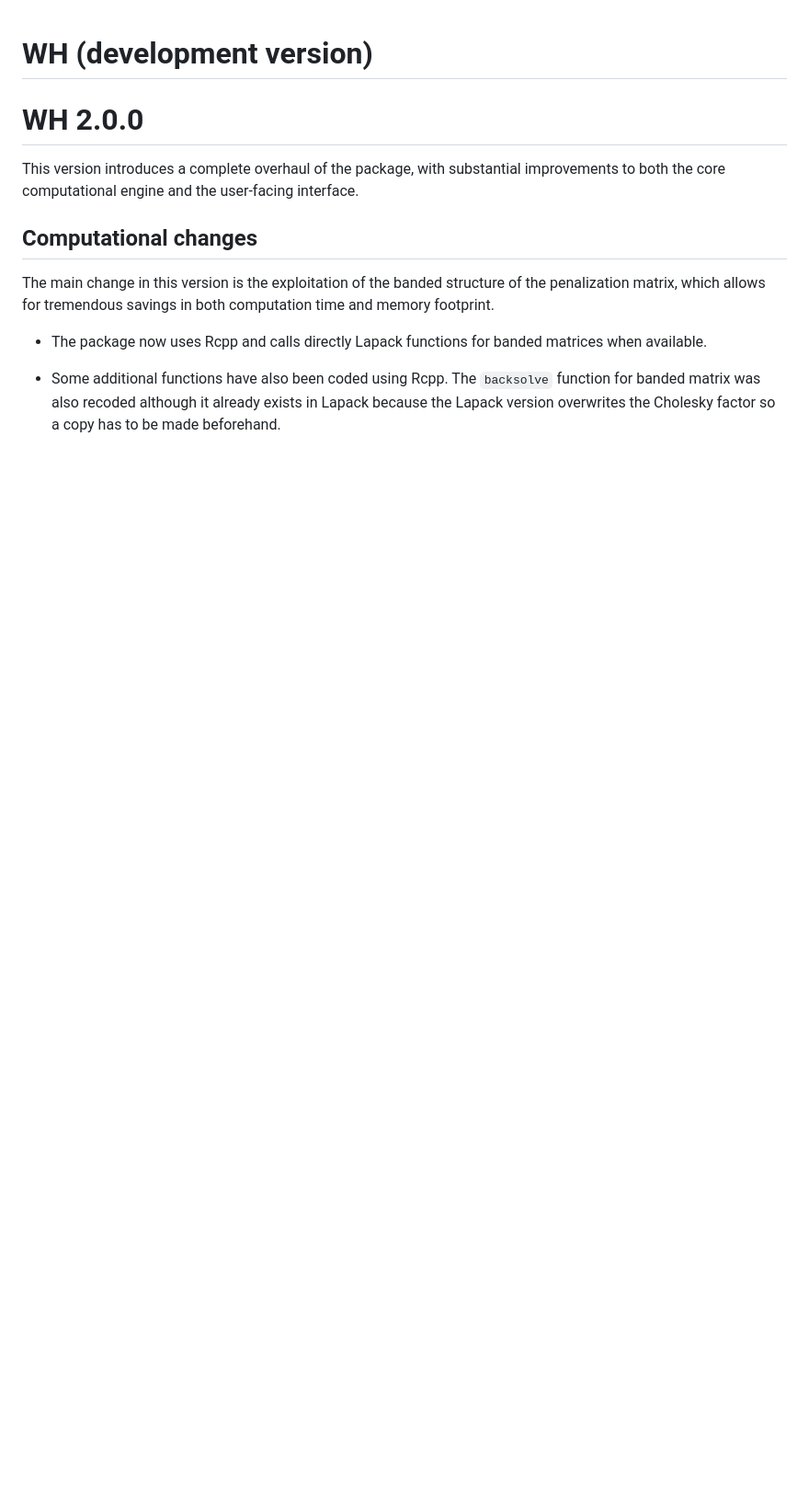
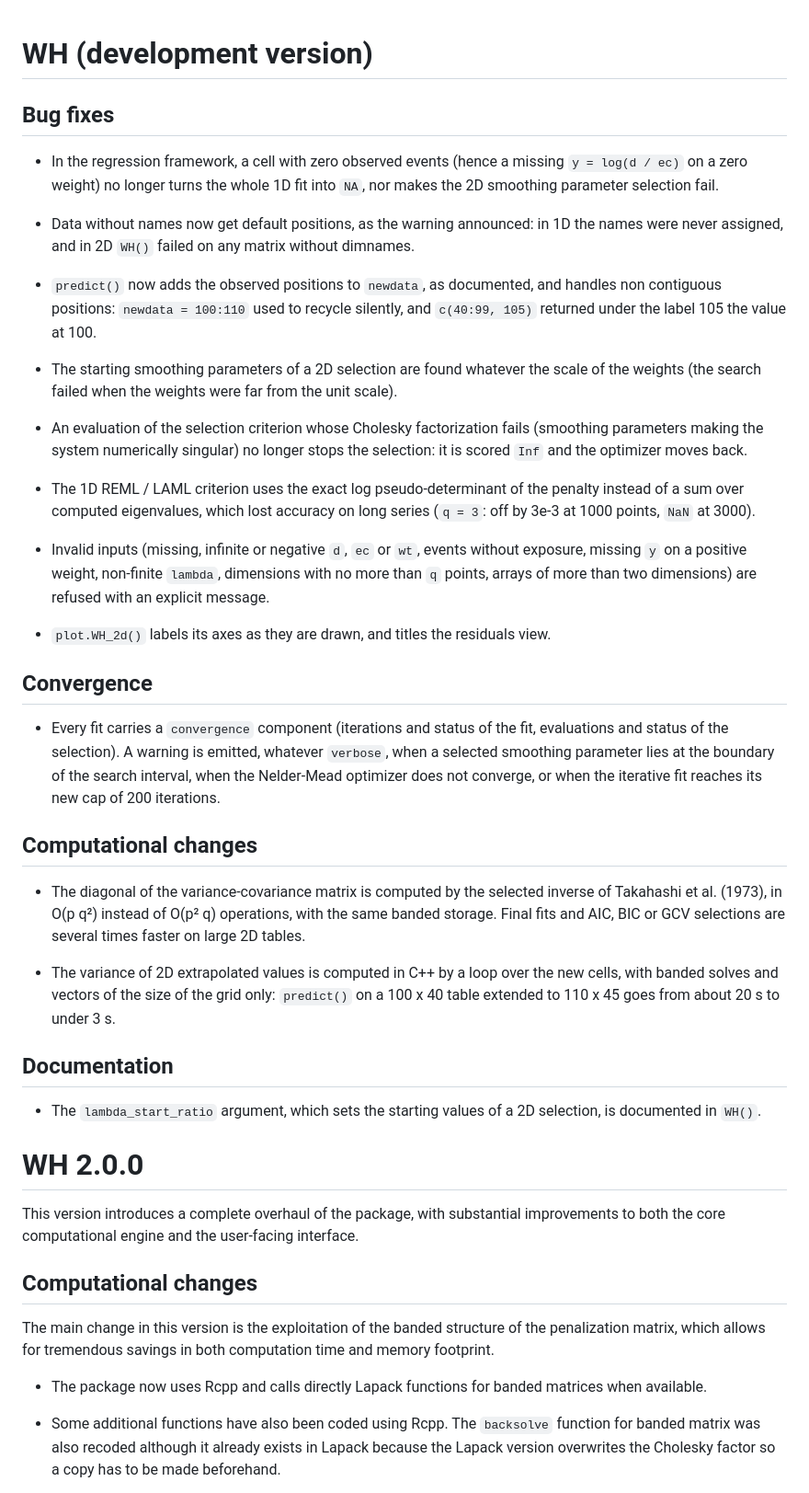
Before and after one commit to GuillaumeBiessy/WH, a Markdown page: NEWS.md, the part around the change. Shown at 92% size. Rendered like a GitHub page; blank space fills up the shorter version.

Commit message:
docs(news): changes of the development version
Co-Authored-By: Claude Opus 5.5 <noreply@anthropic.com>

```diff
--- a/NEWS.md
+++ b/NEWS.md
@@ -1,4 +1,36 @@
 # WH (development version)
+
+## Bug fixes
+
+* In the regression framework, a cell with zero observed events (hence a missing `y = log(d / ec)` on a zero weight) no longer turns the whole 1D fit into `NA`, nor makes the 2D smoothing parameter selection fail.
+
+* Data without names now get default positions, as the warning announced: in 1D the names were never assigned, and in 2D `WH()` failed on any matrix without dimnames.
+
+* `predict()` now adds the observed positions to `newdata`, as documented, and handles non contiguous positions: `newdata = 100:110` used to recycle silently, and `c(40:99, 105)` returned under the label 105 the value at 100.
+
+* The starting smoothing parameters of a 2D selection are found whatever the scale of the weights (the search failed when the weights were far from the unit scale).
+
+* An evaluation of the selection criterion whose Cholesky factorization fails (smoothing parameters making the system numerically singular) no longer stops the selection: it is scored `Inf` and the optimizer moves back.
+
+* The 1D REML / LAML criterion uses the exact log pseudo-determinant of the penalty instead of a sum over computed eigenvalues, which lost accuracy on long series (`q = 3`: off by 3e-3 at 1000 points, `NaN` at 3000).
+
+* Invalid inputs (missing, infinite or negative `d`, `ec` or `wt`, events without exposure, missing `y` on a positive weight, non-finite `lambda`, dimensions with no more than `q` points, arrays of more than two dimensions) are refused with an explicit message.
+
+* `plot.WH_2d()` labels its axes as they are drawn, and titles the residuals view.
+
+## Convergence
+
+* Every fit carries a `convergence` component (iterations and status of the fit, evaluations and status of the selection). A warning is emitted, whatever `verbose`, when a selected smoothing parameter lies at the boundary of the search interval, when the Nelder-Mead optimizer does not converge, or when the iterative fit reaches its new cap of 200 iterations.
+
+## Computational changes
+
+* The diagonal of the variance-covariance matrix is computed by the selected inverse of Takahashi et al. (1973), in O(p q²) instead of O(p² q) operations, with the same banded storage. Final fits and AIC, BIC or GCV selections are several times faster on large 2D tables.
+
+* The variance of 2D extrapolated values is computed in C++ by a loop over the new cells, with banded solves and vectors of the size of the grid only: `predict()` on a 100 x 40 table extended to 110 x 45 goes from about 20 s to under 3 s.
+
+## Documentation
+
+* The `lambda_start_ratio` argument, which sets the starting values of a 2D selection, is documented in `WH()`.
 
 # WH 2.0.0
 
```
